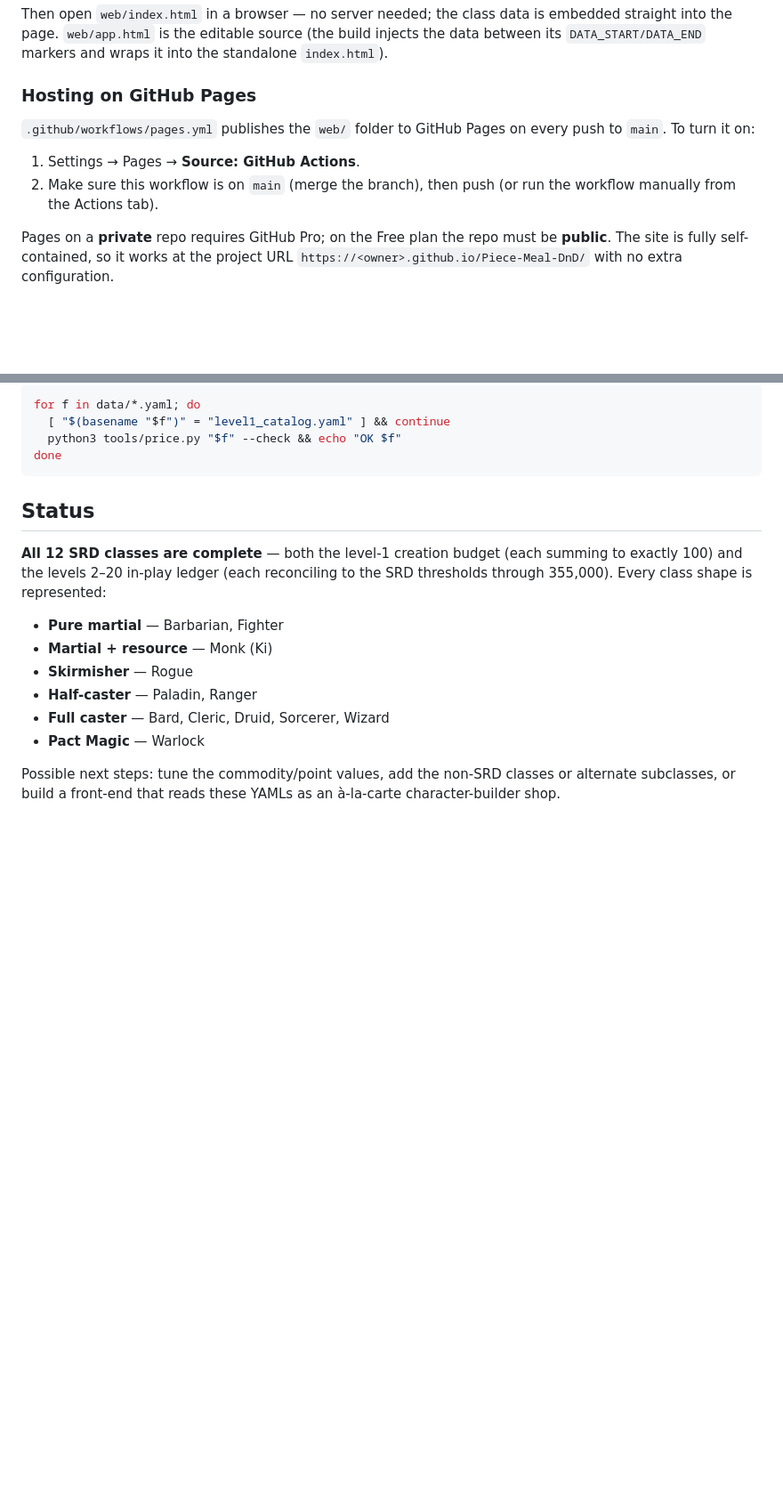
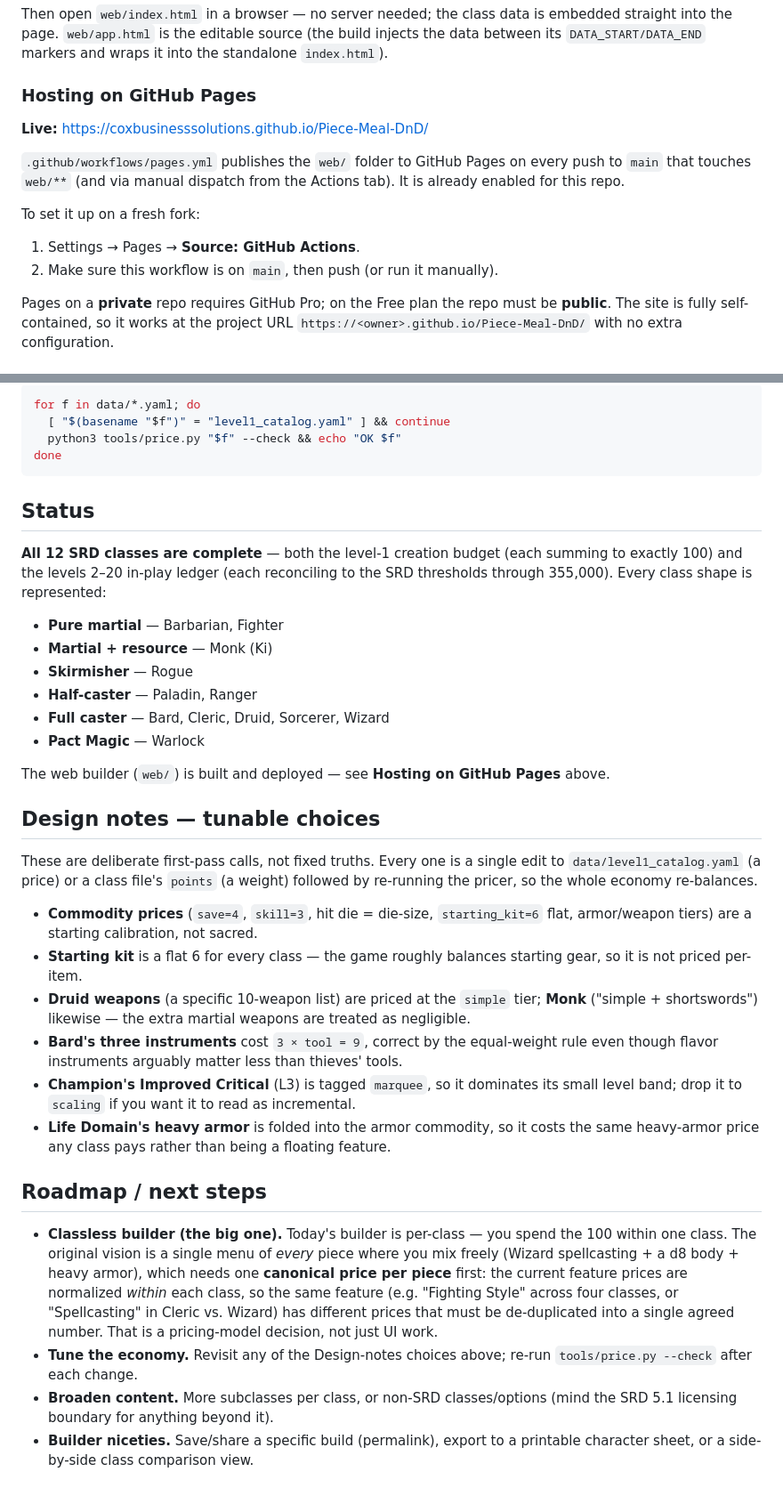
Before and after one commit to CoxBusinessSolutions/Piece-Meal-DnD, a Markdown page: README.md, 2 parts joined by grey strips. Shown at 89% size. Drawn GitHub-style; blank space fills up the shorter version.

Commit message:
Docs: refresh status, add design notes and roadmap
- Mark the web builder as built/deployed and link the live Pages URL; note
  Pages is already enabled (fresh-fork setup steps kept for reference).
- Add a "Design notes — tunable choices" section documenting the deliberate
  first-pass judgment calls (commodity prices, flat starting kit, Druid/Monk
  weapon tiers, Bard instruments, Champion Improved Critical, Life Domain heavy
  armor) so they live in the repo, not just chat.
- Replace the stale "next steps" line with a Roadmap: the classless builder
  (and the canonical-price-per-piece decision it needs), economy tuning,
  broader content, and builder niceties.

Co-Authored-By: Claude Opus 4.8 <noreply@anthropic.com>
Claude-Session: https://claude.ai/code/session_01DHrERKV9EfUSCSwb4gx3c9

```diff
--- a/README.md
+++ b/README.md
@@ -139,12 +139,16 @@ into the standalone `index.html`).
 
 ### Hosting on GitHub Pages
 
+**Live:** https://coxbusinesssolutions.github.io/Piece-Meal-DnD/
+
 `.github/workflows/pages.yml` publishes the `web/` folder to GitHub Pages on
-every push to `main`. To turn it on:
+every push to `main` that touches `web/**` (and via manual dispatch from the
+Actions tab). It is already enabled for this repo.
+
+To set it up on a fresh fork:
 
 1. Settings → Pages → **Source: GitHub Actions**.
-2. Make sure this workflow is on `main` (merge the branch), then push (or run the
-   workflow manually from the Actions tab).
+2. Make sure this workflow is on `main`, then push (or run it manually).
 
 Pages on a **private** repo requires GitHub Pro; on the Free plan the repo must
 be **public**. The site is fully self-contained, so it works at the project URL
@@ -182,6 +186,42 @@ the SRD thresholds through 355,000). Every class shape is represented:
 - **Full caster** — Bard, Cleric, Druid, Sorcerer, Wizard
 - **Pact Magic** — Warlock
 
-Possible next steps: tune the commodity/point values, add the non-SRD classes or
-alternate subclasses, or build a front-end that reads these YAMLs as an
-à-la-carte character-builder shop.
+The web builder (`web/`) is built and deployed — see **Hosting on GitHub Pages**
+above.
+
+## Design notes — tunable choices
+
+These are deliberate first-pass calls, not fixed truths. Every one is a single
+edit to `data/level1_catalog.yaml` (a price) or a class file's `points` (a
+weight) followed by re-running the pricer, so the whole economy re-balances.
+
+- **Commodity prices** (`save=4`, `skill=3`, hit die = die-size, `starting_kit=6`
+  flat, armor/weapon tiers) are a starting calibration, not sacred.
+- **Starting kit** is a flat 6 for every class — the game roughly balances
+  starting gear, so it is not priced per-item.
+- **Druid weapons** (a specific 10-weapon list) are priced at the `simple` tier;
+  **Monk** ("simple + shortswords") likewise — the extra martial weapons are
+  treated as negligible.
+- **Bard's three instruments** cost `3 × tool = 9`, correct by the equal-weight
+  rule even though flavor instruments arguably matter less than thieves' tools.
+- **Champion's Improved Critical** (L3) is tagged `marquee`, so it dominates its
+  small level band; drop it to `scaling` if you want it to read as incremental.
+- **Life Domain's heavy armor** is folded into the armor commodity, so it costs
+  the same heavy-armor price any class pays rather than being a floating feature.
+
+## Roadmap / next steps
+
+- **Classless builder (the big one).** Today's builder is per-class — you spend
+  the 100 within one class. The original vision is a single menu of *every*
+  piece where you mix freely (Wizard spellcasting + a d8 body + heavy armor),
+  which needs one **canonical price per piece** first: the current feature
+  prices are normalized *within* each class, so the same feature (e.g. "Fighting
+  Style" across four classes, or "Spellcasting" in Cleric vs. Wizard) has
+  different prices that must be de-duplicated into a single agreed number. That
+  is a pricing-model decision, not just UI work.
+- **Tune the economy.** Revisit any of the Design-notes choices above; re-run
+  `tools/price.py --check` after each change.
+- **Broaden content.** More subclasses per class, or non-SRD classes/options
+  (mind the SRD 5.1 licensing boundary for anything beyond it).
+- **Builder niceties.** Save/share a specific build (permalink), export to a
+  printable character sheet, or a side-by-side class comparison view.
```
